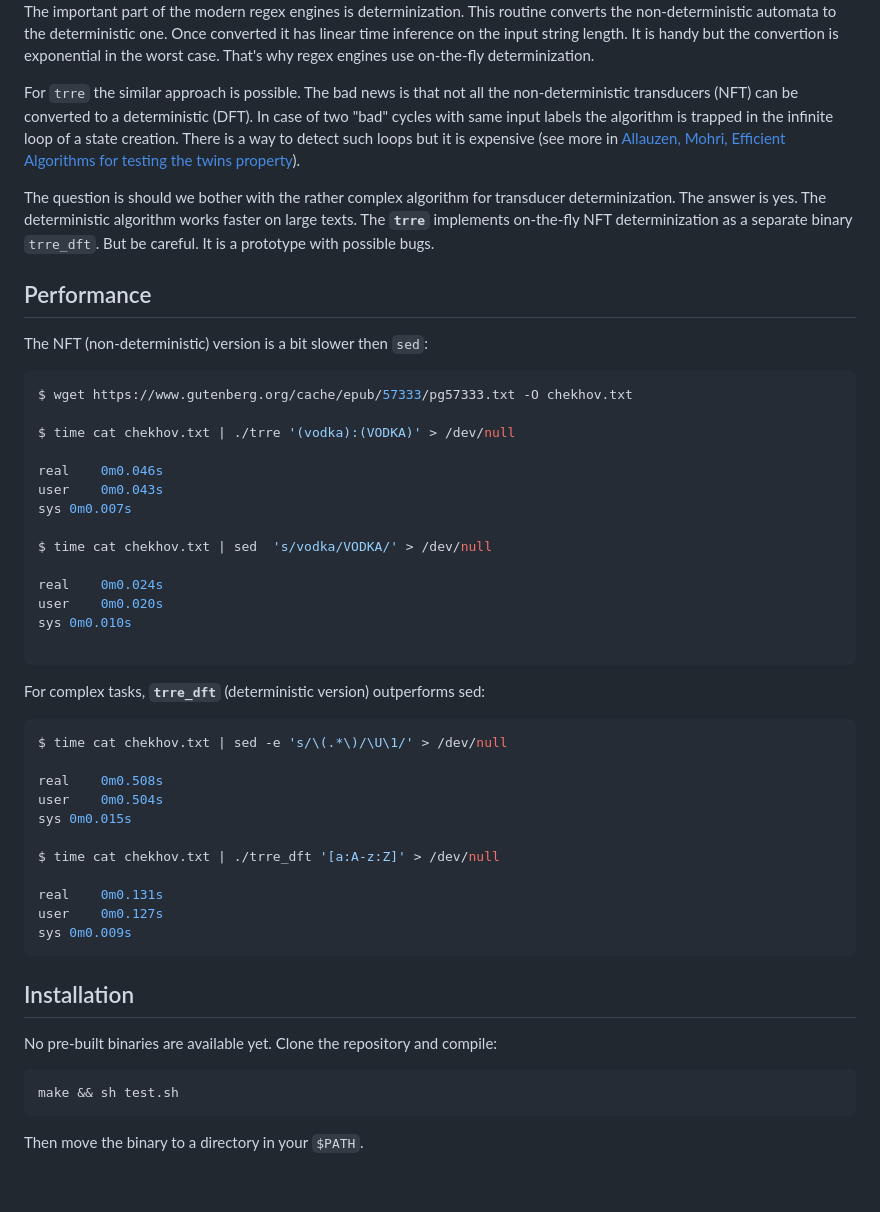
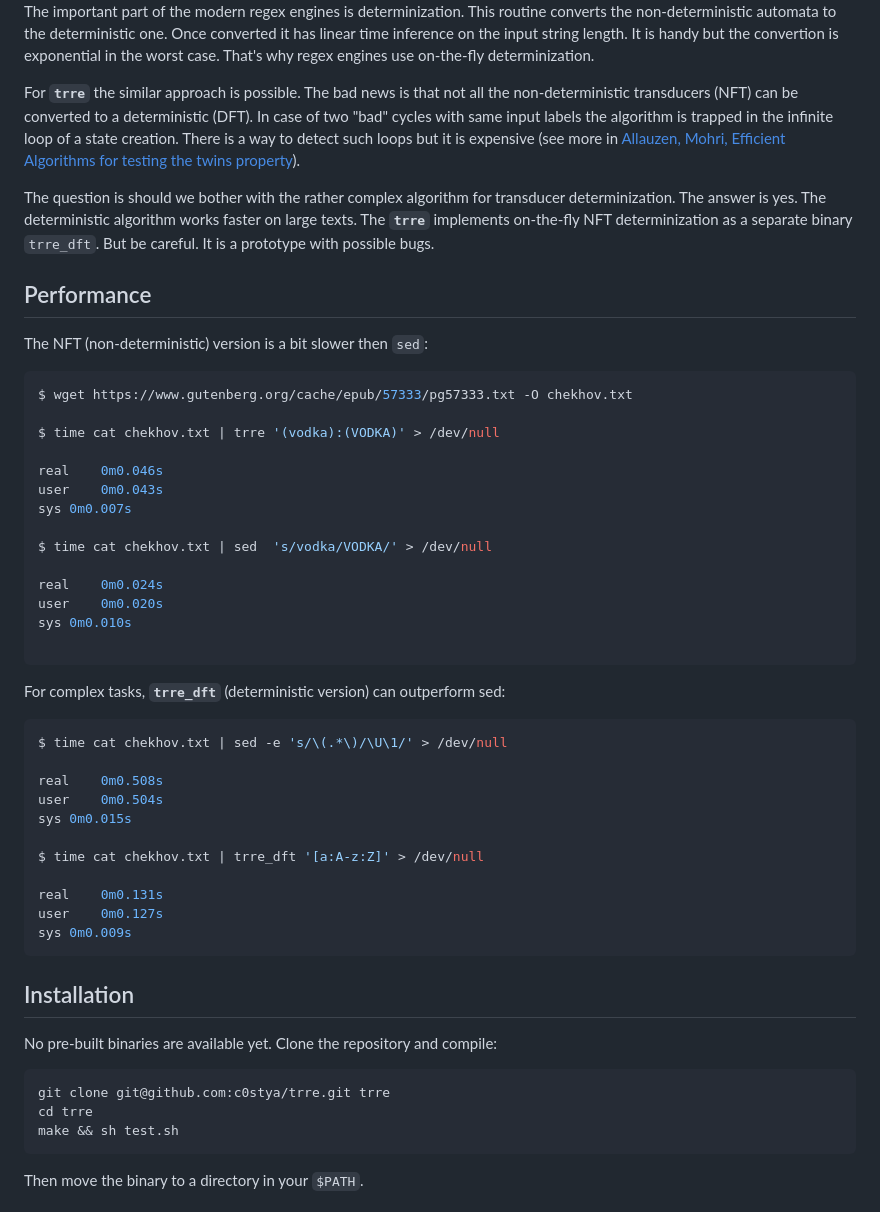
Before and after one commit to c0stya/trre, a Markdown page: README.md, the part around the change printed below. GitHub-like rendering; blank space fills up the shorter version.

Commit message:
installation section extended

````diff
--- a/README.md
+++ b/README.md
@@ -228,7 +228,7 @@ $ echo '<cat><dog>' | trre '<(.:)*?>'
 
 The important part of the modern regex engines is determinization. This routine converts the non-deterministic automata to the deterministic one. Once converted it has linear time inference on the input string length. It is handy but the convertion is exponential in the worst case. That's why regex engines use on-the-fly determinization.
 
-For `trre` the similar approach is possible. The bad news is that not all the non-deterministic transducers (NFT) can be converted to a deterministic (DFT). In case of two "bad" cycles with same input labels the algorithm is trapped in the infinite loop of a state creation. There is a way to detect such loops but it is expensive (see more in [Allauzen, Mohri, Efficient Algorithms for testing the twins property](https://cs.nyu.edu/~mohri/pub/twins.pdf)).
+For **`trre`** the similar approach is possible. The bad news is that not all the non-deterministic transducers (NFT) can be converted to a deterministic (DFT). In case of two "bad" cycles with same input labels the algorithm is trapped in the infinite loop of a state creation. There is a way to detect such loops but it is expensive (see more in [Allauzen, Mohri, Efficient Algorithms for testing the twins property](https://cs.nyu.edu/~mohri/pub/twins.pdf)).
 
 The question is should we bother with the rather complex algorithm for transducer determinization. The answer is yes. The deterministic algorithm works faster on large texts. The **`trre`** implements on-the-fly NFT determinization as a separate binary `trre_dft`. But be careful. It is a prototype with possible bugs.
 
@@ -239,7 +239,7 @@ The NFT (non-deterministic) version is a bit slower then `sed`:
 ```bash
 $ wget https://www.gutenberg.org/cache/epub/57333/pg57333.txt -O chekhov.txt
 
-$ time cat chekhov.txt | ./trre '(vodka):(VODKA)' > /dev/null
+$ time cat chekhov.txt | trre '(vodka):(VODKA)' > /dev/null
 
 real	0m0.046s
 user	0m0.043s
@@ -253,7 +253,7 @@ sys	0m0.010s
 
 ```
 
-For complex tasks, **`trre_dft`** (deterministic version) outperforms sed:
+For complex tasks, **`trre_dft`** (deterministic version) can outperform sed:
 
 ```bash
 $ time cat chekhov.txt | sed -e 's/\(.*\)/\U\1/' > /dev/null
@@ -262,7 +262,7 @@ real	0m0.508s
 user	0m0.504s
 sys	0m0.015s
 
-$ time cat chekhov.txt | ./trre_dft '[a:A-z:Z]' > /dev/null
+$ time cat chekhov.txt | trre_dft '[a:A-z:Z]' > /dev/null
 
 real	0m0.131s
 user	0m0.127s
@@ -274,6 +274,8 @@ sys	0m0.009s
 No pre-built binaries are available yet. Clone the repository and compile:
 
 ```bash
+git clone git@github.com:c0stya/trre.git trre
+cd trre
 make && sh test.sh
 ```
 
````
Also changed, not shown: other parts of README.md (+2 -2 lines).
